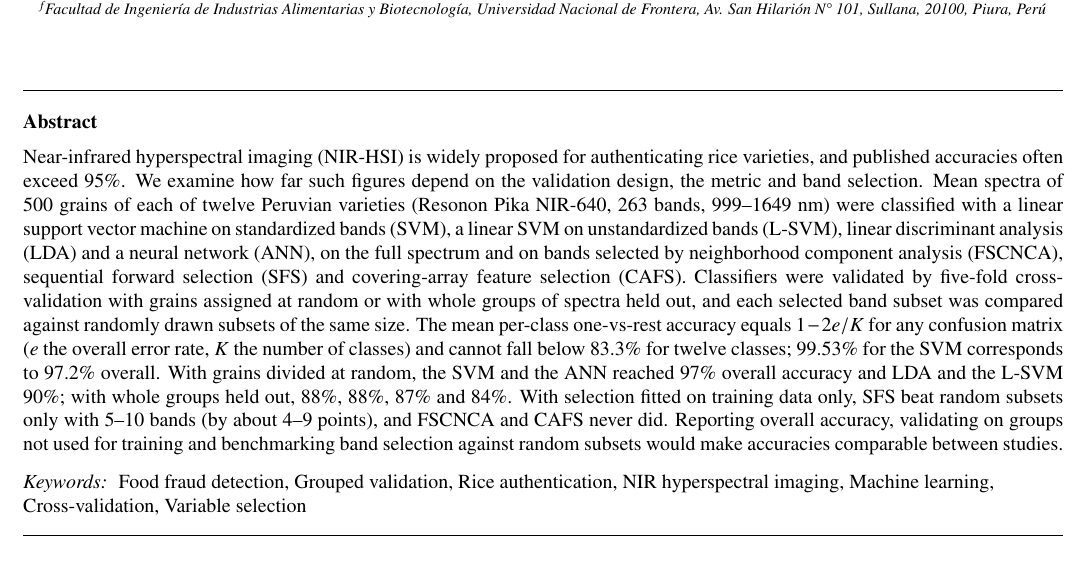
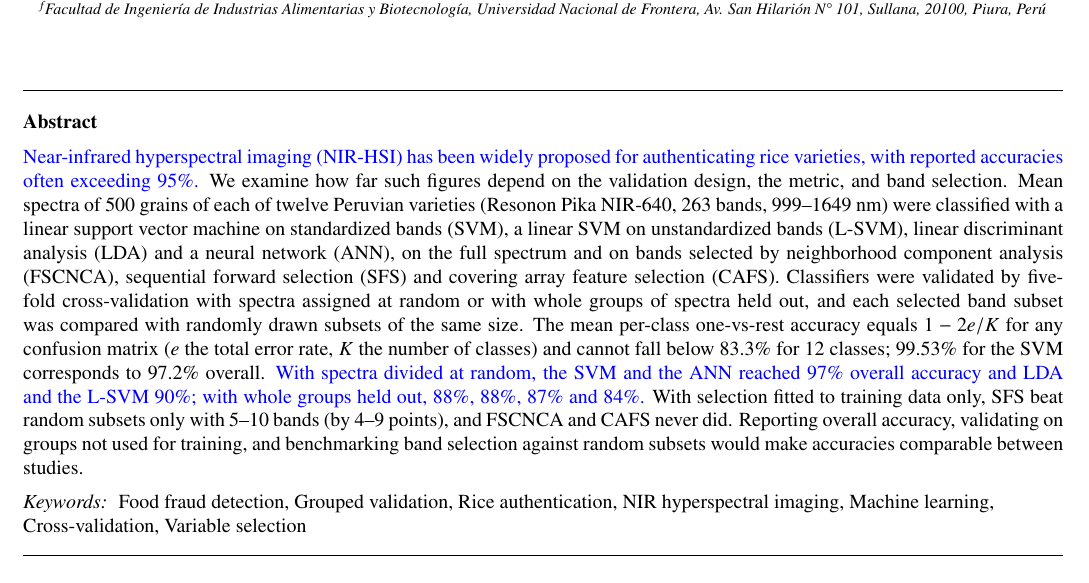
Before and after one commit to In-Silico-RG/Arroz_NIR_Replication, a LaTeX paper (manuscript/Manuscript_v7.tex): part of page 1 of 15, cut so that both start at the same text. Compiled offline with pdfLaTeX.

Commit message:
v7: abstract merged with the Overleaf edits; group wording
Co-Authored-By: Claude Opus 5.5 <noreply@anthropic.com>

```diff
--- a/manuscript/Manuscript_v7.tex
+++ b/manuscript/Manuscript_v7.tex
@@ -75,10 +75,15 @@
 
 %% Abstract
 \begin{abstract}
-Near-infrared hyperspectral imaging (NIR-HSI) is widely proposed for authenticating rice varieties, and published accuracies often exceed 95\%. We examine how far such figures depend on the validation design, the metric and band selection.
-Mean spectra of 500 grains of each of twelve Peruvian varieties (Resonon Pika NIR-640, 263 bands, 999--1649~nm) were classified with a linear support vector machine on standardized bands (SVM), a linear SVM on unstandardized bands (L-SVM), linear discriminant analysis (LDA) and a neural network (ANN), on the full spectrum and on bands selected by neighborhood component analysis (FSCNCA), sequential forward selection (SFS) and covering-array feature selection (CAFS).
-Classifiers were validated by five-fold cross-validation with grains assigned at random or with whole groups of spectra held out, and each selected band subset was compared against randomly drawn subsets of the same size. The mean per-class one-vs-rest accuracy equals $1-2e/K$ for any confusion matrix ($e$ the overall error rate, $K$ the number of classes) and cannot fall below 83.3\% for twelve classes; 99.53\% for the SVM corresponds to 97.2\% overall. With grains divided at random, the SVM and the ANN reached 97\% overall accuracy and LDA and the L-SVM 90\%; with whole groups held out, 88\%, 88\%, 87\% and 84\%.
-With selection fitted on training data only, SFS beat random subsets only with 5--10 bands (by about 4--9 points), and FSCNCA and CAFS never did. Reporting overall accuracy, validating on groups not used for training and benchmarking band selection against random subsets would make accuracies comparable between studies.
+%Near-infrared hyperspectral imaging (NIR-HSI) is widely proposed for authenticating rice varieties, and published accuracies often exceed 95\%.
+\textcolor{blue}{Near-infrared hyperspectral imaging (NIR-HSI) has been widely proposed for authenticating rice varieties, with reported accuracies often exceeding 95\%.}
+We examine how far such figures depend on the validation design, the metric, and band selection.
+Mean spectra of 500 grains of each of twelve Peruvian varieties (Resonon Pika NIR-640, 263 bands, 999--1649~nm) were classified with a linear support vector machine on standardized bands (SVM), a linear SVM on unstandardized bands (L-SVM), linear discriminant analysis (LDA) and a neural network (ANN), on the full spectrum and on bands selected by neighborhood component analysis (FSCNCA), sequential forward selection (SFS) and covering array feature selection (CAFS).
+Classifiers were validated by five-fold cross-validation with spectra assigned at random or with whole groups of spectra held out, and each selected band subset was compared with randomly drawn subsets of the same size.
+The mean per-class one-vs-rest accuracy equals $1-2e/K$ for any confusion matrix ($e$ the total error rate, $K$ the number of classes) and cannot fall below 83.3\% for 12 classes; 99.53\% for the SVM corresponds to 97.2\% overall.
+\textcolor{blue}{With spectra divided at random, the SVM and the ANN reached 97\% overall accuracy and LDA and the L-SVM 90\%; with whole groups held out, 88\%, 88\%, 87\% and 84\%.}
+With selection fitted to training data only, SFS beat random subsets only with 5--10 bands (by 4--9 points), and FSCNCA and CAFS never did.
+Reporting overall accuracy, validating on groups not used for training, and benchmarking band selection against random subsets would make accuracies comparable between studies.
 \end{abstract}
 
 %% Keywords
```
Also changed, not shown: manuscript/Manuscript_v7.pdf.
